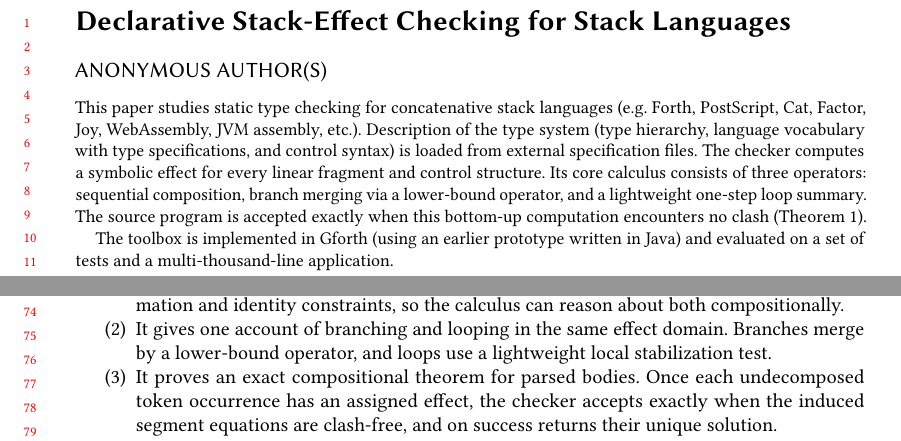
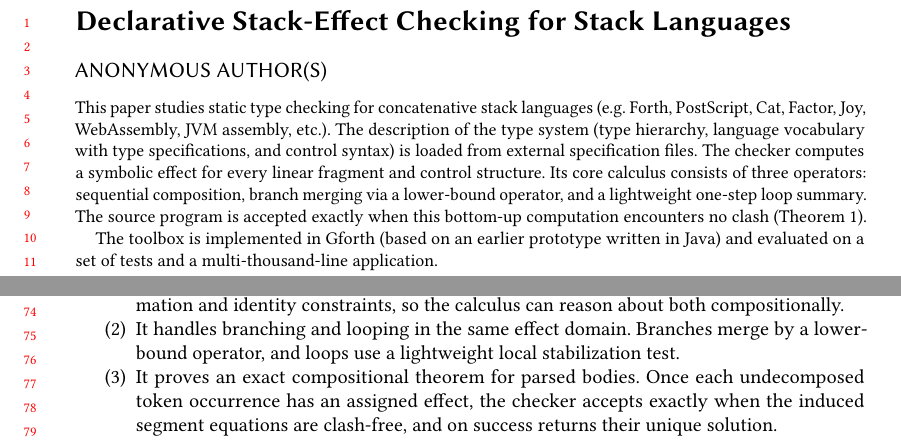
Before and after one commit to jpoial/evaluator, a LaTeX paper (typechecker-paper-popl-anon.tex): two parts of pages 1 and 2 of 15, joined at a grey line, cut so that both start at the same text. Compiled offline with pdfLaTeX.

Commit message:
more hand written additions

```diff
--- a/typechecker-paper-popl-anon.tex
+++ b/typechecker-paper-popl-anon.tex
@@ -37,7 +37,7 @@
 
 \begin{abstract}
 This paper studies static type checking for concatenative stack languages (e.g. Forth, PostScript,
-Cat, Factor, Joy, WebAssembly, JVM assembly, etc.). Description of the type system (type hierarchy,
+Cat, Factor, Joy, WebAssembly, JVM assembly, etc.). The description of the type system (type hierarchy,
 language vocabulary with type specifications, and control syntax) is loaded from external specification
 files.
 The checker computes a symbolic effect for every linear fragment and control structure.
@@ -45,7 +45,7 @@ Its core calculus consists of three operators: sequential composition, branch me
 a lower-bound operator, and a lightweight one-step loop summary.
 The source program is accepted exactly when this bottom-up computation encounters no clash (Theorem 1).
 
-The toolbox is implemented in Gforth (using an earlier prototype written in Java) and evaluated on a set
+The toolbox is implemented in Gforth (based on an earlier prototype written in Java) and evaluated on a set
 of tests and a multi-thousand-line application.
 \end{abstract}
 
@@ -133,7 +133,7 @@ languages, and compositional type systems for stack-oriented languages
 Concretely, the paper makes four contributions.
 \begin{enumerate}
 \item It presents a symbolic effect calculus for stack shuffles. Stack symbols carry subtype information and identity constraints, so the calculus can reason about both compositionally.
-\item It gives one account of branching and looping in the same effect domain. Branches merge by a lower-bound operator, and loops use a lightweight local stabilization test.
+\item It handles branching and looping in the same effect domain. Branches merge by a lower-bound operator, and loops use a lightweight local stabilization test.
 \item It proves an exact compositional theorem for parsed bodies. Once each undecomposed token occurrence has an assigned effect, the checker accepts exactly when the induced segment equations are clash-free, and on success returns their unique solution.
 \item It evaluates the calculus as a retargetable checker. Types, vocabulary, parser behavior, and control structures all come from external specifications, and user-defined words are inferred during analysis. The artifact is exercised on 29 checked-in tests, several custom profiles, and a 4{,}255-line application.
 \end{enumerate}
```
